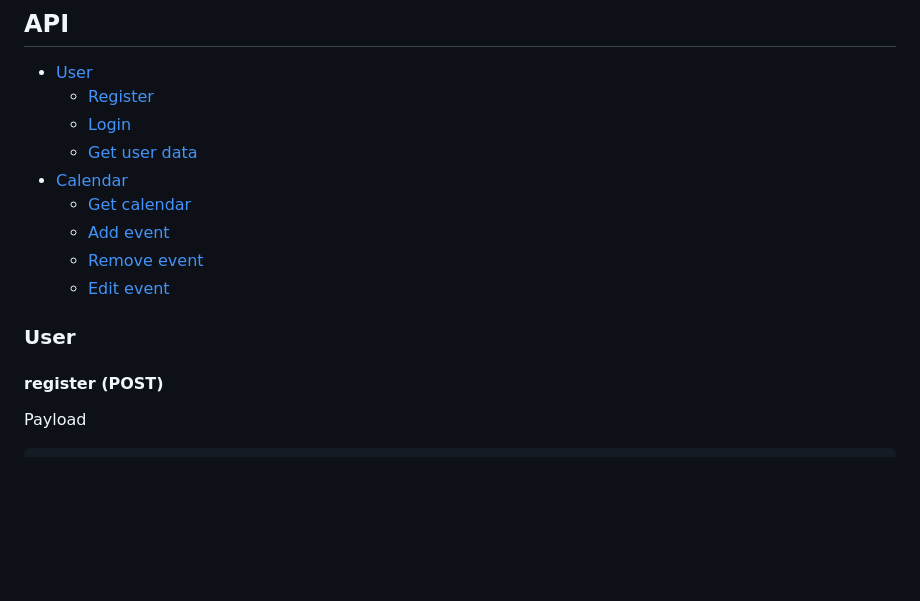
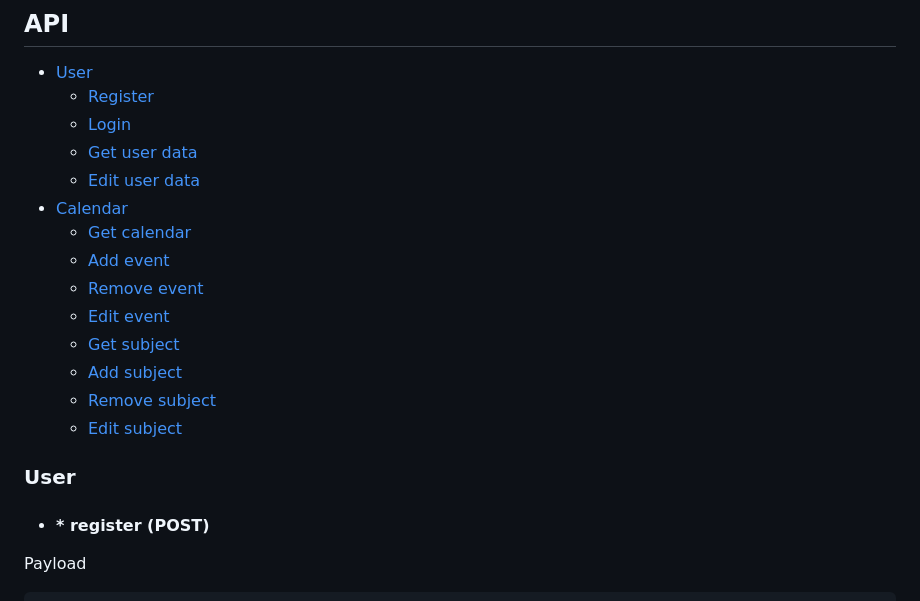
Before and after one commit to katoretb/CUCalen, a Markdown page: README.md, the part around one of its changes. GitHub-like rendering; blank space fills up the shorter version.

````diff
--- a/README.md
+++ b/README.md
@@ -8,16 +8,21 @@ info ....
    - [Register](#u1)
    - [Login](#u2)
    - [Get user data](#u3)
+   - [Edit user data](#u4)
  - [Calendar](#c)
    - [Get calendar](#c1)
    - [Add event](#c2)
    - [Remove event](#c3)
    - [Edit event](#c4)
+   - [Get subject](#c5)
+   - [Add subject](#c6)
+   - [Remove subject](#c7)
+   - [Edit subject](#c8)
 
 
 ### <a name="u"></a>User
 
-#### <a name="u1"></a>register (POST)
+- #### <a name="u1"></a> * register (POST)
 
 Payload
 ```js
````
Also changed, not shown: other parts of README.md (+48 -24 lines).
